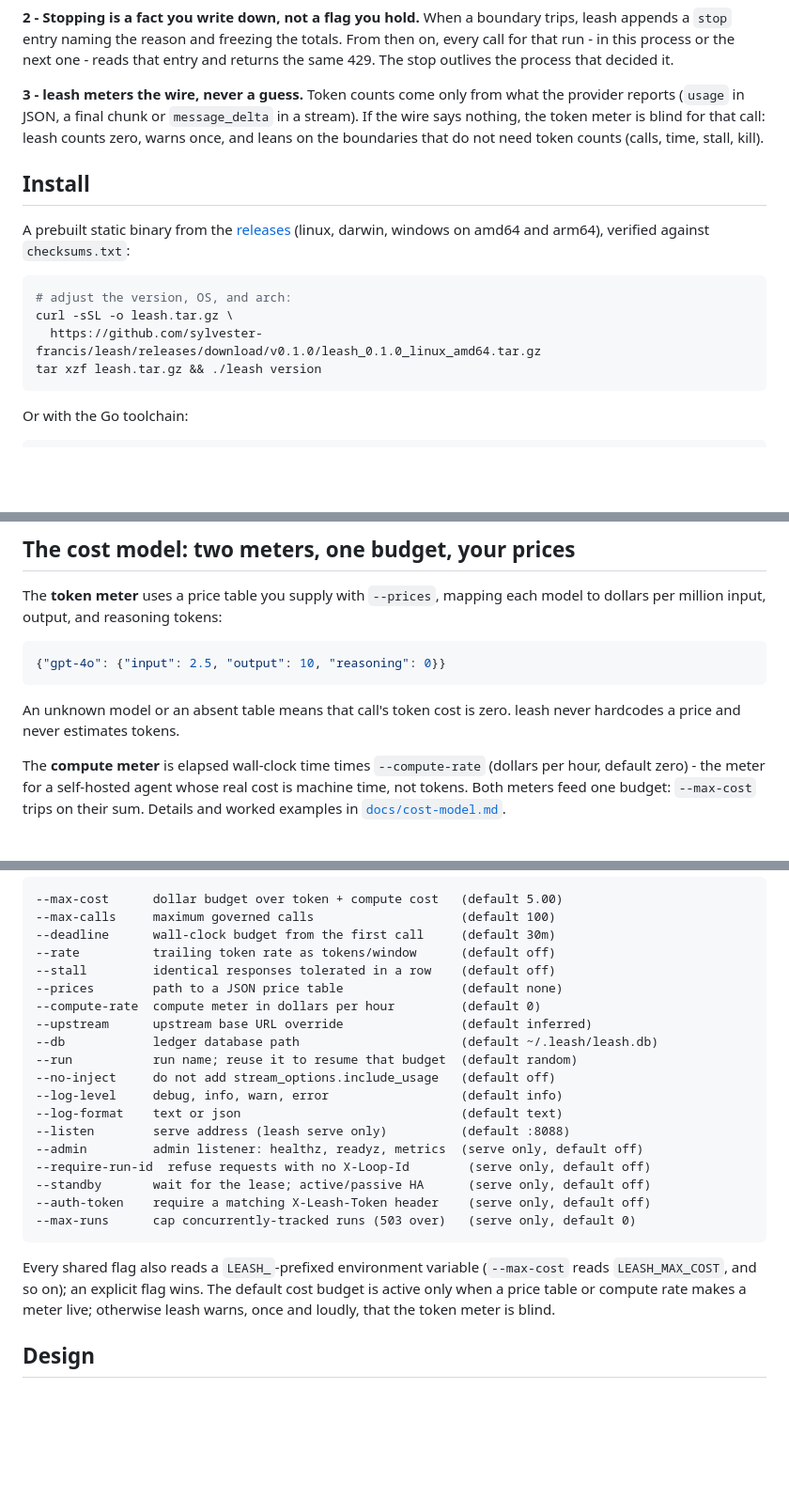
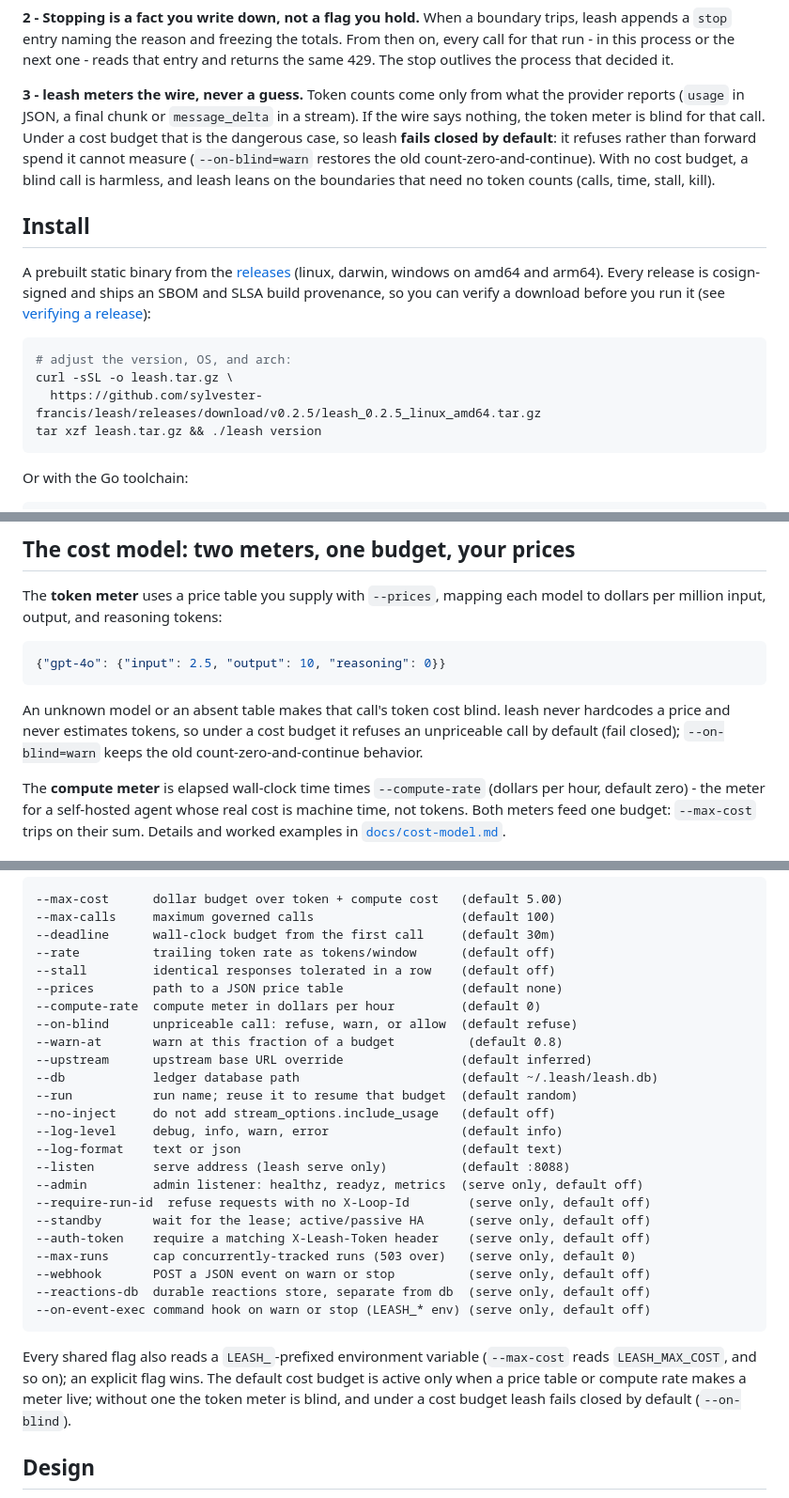
Before and after one commit to sylvester-francis/leash, a Markdown page: README.md, 3 parts joined by grey strips. Shown at 94% size. Drawn GitHub-style; blank space fills up the shorter version.

Commit message:
Refresh the README for v0.2.x behavior
The README still described pre-0.2 behavior in places. Corrected:

- Fail-closed metering. Mental model 3, the cost-model section, and the flags
  note all said a blind call "counts zero and warns" - the pre-0.2 fail-open
  default. Under a cost budget leash now fails closed by default (--on-blind).
- The install example pinned v0.1.0; bumped to v0.2.5, and noted that releases
  are cosign-signed with an SBOM and provenance.
- Flags list gained --on-blind, --warn-at, --webhook, --reactions-db,
  --on-event-exec.
- Repository layout gained internal/reactions; the testing section now mentions
  the property-based tests, the fault-injection harness, and the Windows lock
  test.

Docs only.

````diff
--- a/README.md
+++ b/README.md
@@ -103,19 +103,24 @@ it.
 
 **3 - leash meters the wire, never a guess.** Token counts come only from what
 the provider reports (`usage` in JSON, a final chunk or `message_delta` in a
-stream). If the wire says nothing, the token meter is blind for that call: leash
-counts zero, warns once, and leans on the boundaries that do not need token
-counts (calls, time, stall, kill).
+stream). If the wire says nothing, the token meter is blind for that call. Under
+a cost budget that is the dangerous case, so leash **fails closed by default**:
+it refuses rather than forward spend it cannot measure (`--on-blind=warn`
+restores the old count-zero-and-continue). With no cost budget, a blind call is
+harmless, and leash leans on the boundaries that need no token counts (calls,
+time, stall, kill).
 
 ## Install
 
 A prebuilt static binary from the [releases](https://github.com/sylvester-francis/leash/releases)
-(linux, darwin, windows on amd64 and arm64), verified against `checksums.txt`:
+(linux, darwin, windows on amd64 and arm64). Every release is cosign-signed and
+ships an SBOM and SLSA build provenance, so you can verify a download before you
+run it (see [verifying a release](docs/security-model.md#verifying-a-release)):
 
 ```sh
 # adjust the version, OS, and arch:
 curl -sSL -o leash.tar.gz \
-  https://github.com/sylvester-francis/leash/releases/download/v0.1.0/leash_0.1.0_linux_amd64.tar.gz
+  https://github.com/sylvester-francis/leash/releases/download/v0.2.5/leash_0.2.5_linux_amd64.tar.gz
 tar xzf leash.tar.gz && ./leash version
 ```
 
@@ -247,8 +252,10 @@ model to dollars per million input, output, and reasoning tokens:
 {"gpt-4o": {"input": 2.5, "output": 10, "reasoning": 0}}
 ```
 
-An unknown model or an absent table means that call's token cost is zero. leash
-never hardcodes a price and never estimates tokens.
+An unknown model or an absent table makes that call's token cost blind. leash
+never hardcodes a price and never estimates tokens, so under a cost budget it
+refuses an unpriceable call by default (fail closed); `--on-blind=warn` keeps the
+old count-zero-and-continue behavior.
 
 The **compute meter** is elapsed wall-clock time times `--compute-rate` (dollars
 per hour, default zero) - the meter for a self-hosted agent whose real cost is
@@ -372,6 +379,8 @@ disables that boundary. Full reference: [`docs/cli-reference.md`](docs/cli-refer
 --stall         identical responses tolerated in a row    (default off)
 --prices        path to a JSON price table                (default none)
 --compute-rate  compute meter in dollars per hour         (default 0)
+--on-blind      unpriceable call: refuse, warn, or allow  (default refuse)
+--warn-at       warn at this fraction of a budget          (default 0.8)
 --upstream      upstream base URL override                (default inferred)
 --db            ledger database path                      (default ~/.leash/leash.db)
 --run           run name; reuse it to resume that budget  (default random)
@@ -384,13 +393,16 @@ disables that boundary. Full reference: [`docs/cli-reference.md`](docs/cli-refer
 --standby       wait for the lease; active/passive HA      (serve only, default off)
 --auth-token    require a matching X-Leash-Token header    (serve only, default off)
 --max-runs      cap concurrently-tracked runs (503 over)   (serve only, default 0)
+--webhook       POST a JSON event on warn or stop          (serve only, default off)
+--reactions-db  durable reactions store, separate from db  (serve only, default off)
+--on-event-exec command hook on warn or stop (LEASH_* env) (serve only, default off)
 ```
 
 Every shared flag also reads a `LEASH_`-prefixed environment variable
 (`--max-cost` reads `LEASH_MAX_COST`, and so on); an explicit flag wins. The
 default cost budget is active only when a price table or compute rate makes a
-meter live; otherwise leash warns, once and loudly, that the token meter is
-blind.
+meter live; without one the token meter is blind, and under a cost budget leash
+fails closed by default (`--on-blind`).
 
 ## Design
 
````
Also changed, not shown: other parts of README.md (+7 -0 lines).
